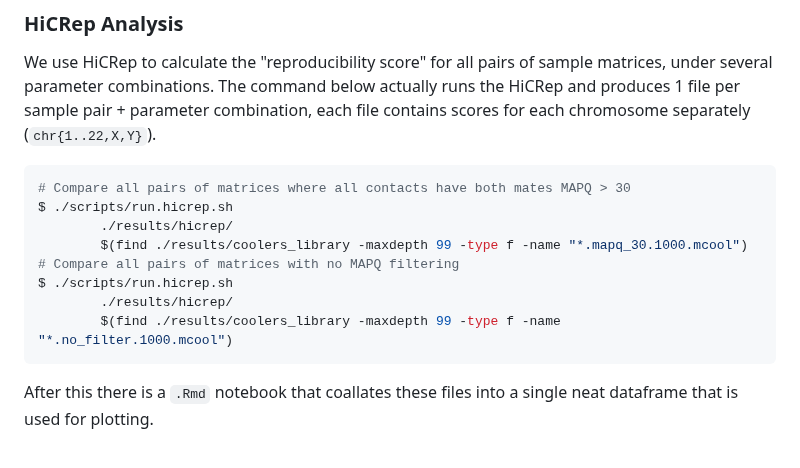
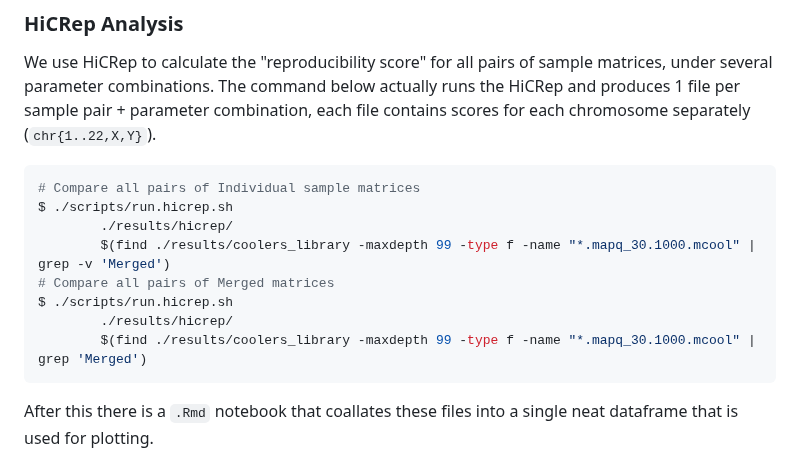
Before and after one commit to talkowski-lab/16p_HiC, a Markdown page: README.md, the part around the change. GitHub-like rendering.

Commit message:
update HiCRep instructions since we dont care about individual vs merged comparisons

````diff
--- a/README.md
+++ b/README.md
@@ -191,14 +191,14 @@ results
 We use HiCRep to calculate the "reproducibility score" for all pairs of sample matrices, under several parameter combinations. The command below actually runs the HiCRep and produces 1 file per sample pair + parameter combination, each file contains scores for each chromosome separately (`chr{1..22,X,Y}`).
 
 ```bash
-# Compare all pairs of matrices where all contacts have both mates MAPQ > 30
+# Compare all pairs of Individual sample matrices
 $ ./scripts/run.hicrep.sh
         ./results/hicrep/
-        $(find ./results/coolers_library -maxdepth 99 -type f -name "*.mapq_30.1000.mcool")
-# Compare all pairs of matrices with no MAPQ filtering
+        $(find ./results/coolers_library -maxdepth 99 -type f -name "*.mapq_30.1000.mcool" | grep -v 'Merged')
+# Compare all pairs of Merged matrices
 $ ./scripts/run.hicrep.sh
         ./results/hicrep/
-        $(find ./results/coolers_library -maxdepth 99 -type f -name "*.no_filter.1000.mcool")
+        $(find ./results/coolers_library -maxdepth 99 -type f -name "*.mapq_30.1000.mcool" | grep 'Merged')
 ```
 
 After this there is a `.Rmd` notebook that coallates these files into a single neat dataframe that is used for plotting.
````
